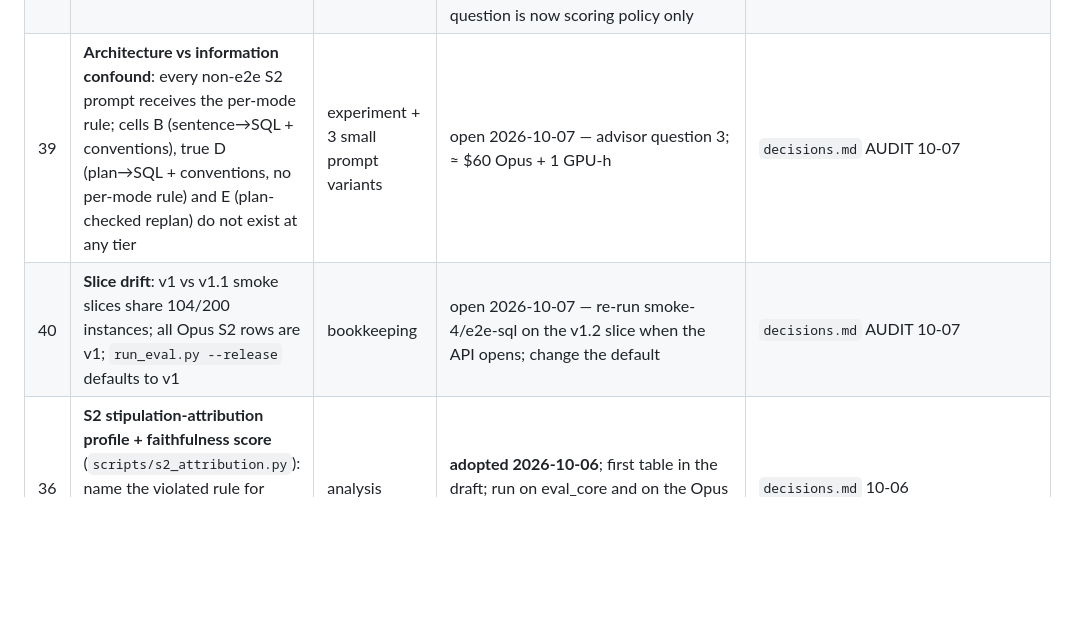
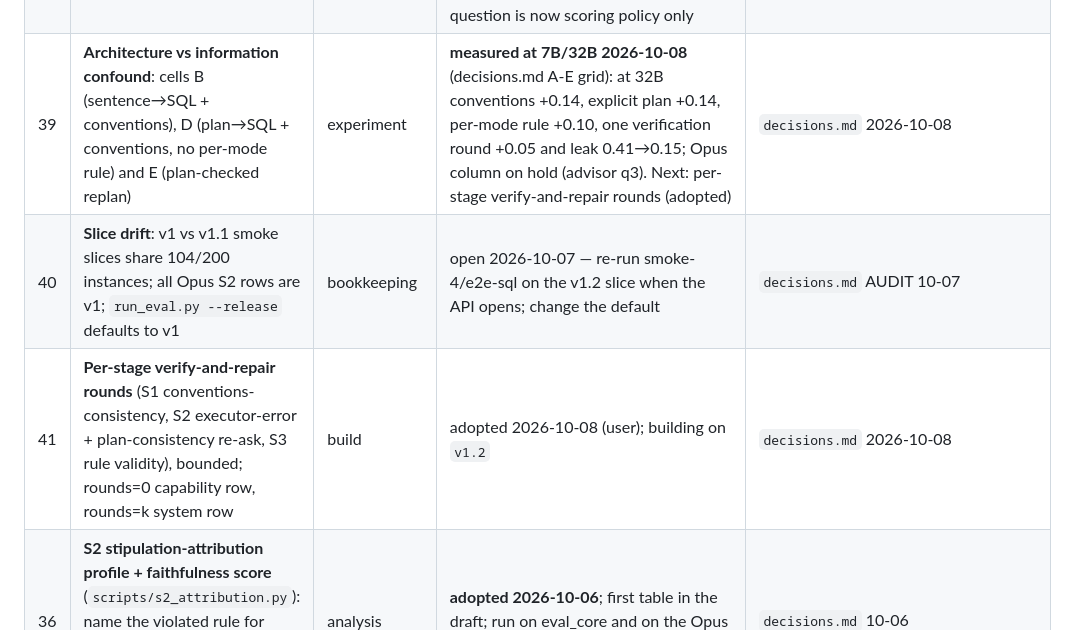
Before and after one commit to henryhcy/Temporal_Hypothesis_Generation, a Markdown page: docs/plan/09_next_steps.md, the part around the change. Drawn GitHub-style; blank space fills up the shorter version.

```diff
--- a/docs/plan/09_next_steps.md
+++ b/docs/plan/09_next_steps.md
@@ -56,8 +56,9 @@ record of current settings, pending work and known defects.
 | 32 | **Null diversity expansion -> v1.2**: N1 position with data-derived structural null (issue 20), N3/N4 text-stated bars, N2 immediate succession; adds groups, existing instances unchanged | **build** | **BUILT 2026-10-07** on branch `v1.2` (decisions.md same date): 9 groups (T-R1/T-V1, Y-R1/Y-V1/Y-V2/Y-V3, H-V1/H-V3/H-V5), 158,624 records / 19,828 instances; validate_gold ALL PASSED (55,119); B0 = 100% over 156,332 records; 2,000-round screen running; composition layer and 4 deferred groups pending advisor review. v1.2 not yet the working release | `decisions.md` 2026-10-07 BUILT |
 | 33 | **External validation on P-Bench**: hide the stated H0, score the formulated null against it; Fisher-family subset through our executor | experiment | open 2026-09-29 -- hypotheses authored by others; no new gold needed | `11` §12.1, §13 |
 | 35 | **Report-tier denominator under the toolbox frame**: local coder-32B names a cohort denominator on 158/158 report-level plans (arms=1, quantity right) → no mode → report tier 0.00; cohort tiers 0.678 zs / 0.959 3-shot | decision | open 2026-09-30 — is `tier=report ⇒ single_report` an IMPLIED fold (tier is an input field, like "a report has one arm") or a failure to report? Decides whether coder-32B zero-shot is 0.41 or ≈0.8. Opus never makes it, and neither does qwen2.5:32b-instruct zero-shot (0.887, report tier 1.000) — so it is model-specific and the headline local S1 model is the instruct variant; the question is now scoring policy only | `11` §10.3e |
-| 39 | **Architecture vs information confound**: every non-e2e S2 prompt receives the per-mode rule; cells B (sentence→SQL + conventions), true D (plan→SQL + conventions, no per-mode rule) and E (plan-checked replan) do not exist at any tier | experiment + 3 small prompt variants | open 2026-10-07 — advisor question 3; ≈ $60 Opus + 1 GPU-h | `decisions.md` AUDIT 10-07 |
+| 39 | **Architecture vs information confound**: cells B (sentence→SQL + conventions), D (plan→SQL + conventions, no per-mode rule) and E (plan-checked replan) | experiment | **measured at 7B/32B 2026-10-08** (decisions.md A-E grid): at 32B conventions +0.14, explicit plan +0.14, per-mode rule +0.10, one verification round +0.05 and leak 0.41→0.15; Opus column on hold (advisor q3). Next: per-stage verify-and-repair rounds (adopted) | `decisions.md` 2026-10-08 |
 | 40 | **Slice drift**: v1 vs v1.1 smoke slices share 104/200 instances; all Opus S2 rows are v1; `run_eval.py --release` defaults to v1 | bookkeeping | open 2026-10-07 — re-run smoke-4/e2e-sql on the v1.2 slice when the API opens; change the default | `decisions.md` AUDIT 10-07 |
+| 41 | **Per-stage verify-and-repair rounds** (S1 conventions-consistency, S2 executor-error + plan-consistency re-ask, S3 rule validity), bounded; rounds=0 capability row, rounds=k system row | build | adopted 2026-10-08 (user); building on `v1.2` | `decisions.md` 2026-10-08 |
 | 36 | **S2 stipulation-attribution profile + faithfulness score** (`scripts/s2_attribution.py`): name the violated rule for every wrong denominator; report P(stages right \| verdict right) beside accuracy | analysis | **adopted 2026-10-06**; first table in the draft; run on eval_core and on the Opus e2e-sql run next | `decisions.md` 10-06 |
 | 37 | **Abstention metrics**: false-decisiveness, over-abstention, insufficient-subtype accuracy | analysis | adopted 2026-10-06; implement in `evaluate.py` | `decisions.md` 10-06 |
 | 38 | **Pretraining knowledge of VAERS**: closed-book verdicts across model vintages, counterfactual control, report-id recall | experiment | open 2026-10-06 — design pending; decides whether frontier S1/S2 numbers owe anything to priors | `decisions.md` 10-06 |
```
Also changed, not shown: docs/plan/decisions.md (+35 -0 lines).
